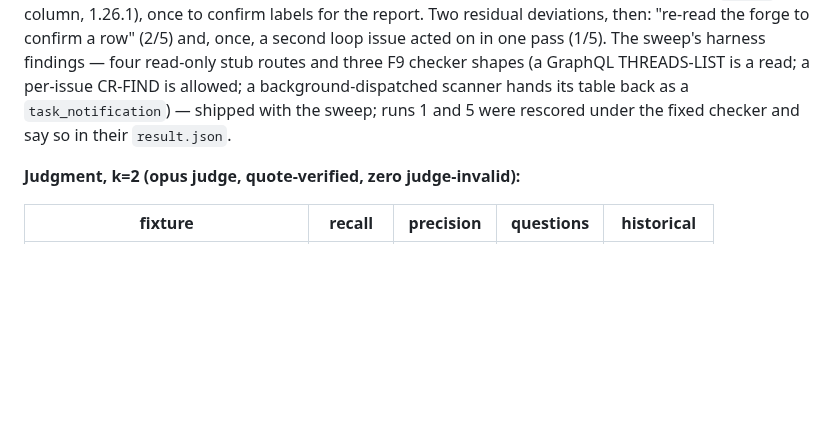
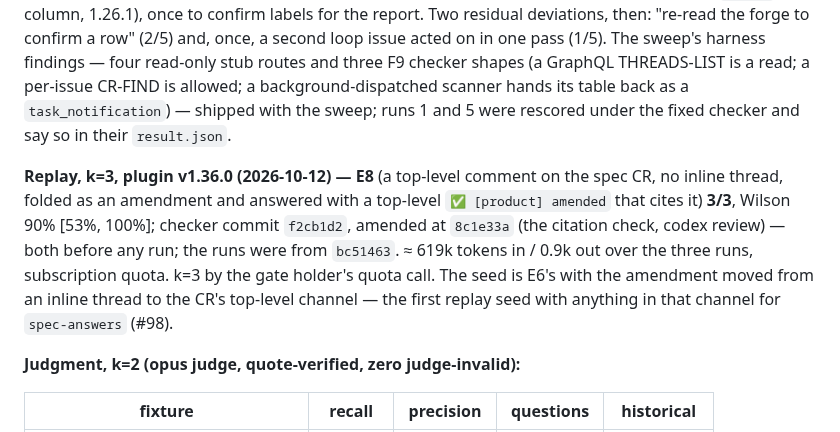
Before and after one commit to TaikerLiang/roz-gate, a Markdown page: evals/README.md, the part around the change. Drawn GitHub-style; blank space fills up the shorter version.

Commit message:
docs(evals): E8 baseline — 3/3 on the opus SUT, Wilson 90% [53%, 100%] (#98)
Recorded in evals/README.md's baseline section: checker commit f2cb1d2
(amended 8c1e33a, codex review), runs from bc51463, k=3 by the gate
holder's quota call. No code change.

Co-Authored-By: Claude Fable 5.1 <noreply@anthropic.com>
Claude-Session: https://claude.ai/code/session_0116zed4AZKP7sCYwRfHaRsm

```diff
--- a/evals/README.md
+++ b/evals/README.md
@@ -136,6 +136,16 @@ background-dispatched scanner hands its table back as a
 `task_notification`) — shipped with the sweep; runs 1 and 5 were rescored
 under the fixed checker and say so in their `result.json`.
 
+**Replay, k=3, plugin v1.36.0 (2026-10-12) — E8** (a top-level comment on
+the spec CR, no inline thread, folded as an amendment and answered with a
+top-level `✅ [product] amended` that cites it) **3/3**, Wilson 90%
+[53%, 100%]; checker commit `f2cb1d2`, amended at `8c1e33a` (the citation
+check, codex review) — both before any run; the runs were from `bc51463`.
+≈ 619k tokens in / 0.9k out over the three runs, subscription quota. k=3
+by the gate holder's quota call. The seed is E6's with the amendment moved
+from an inline thread to the CR's top-level channel — the first replay seed
+with anything in that channel for `spec-answers` (#98).
+
 **Judgment, k=2 (opus judge, quote-verified, zero judge-invalid):**
 
 | fixture | recall | precision | questions | historical |
```
